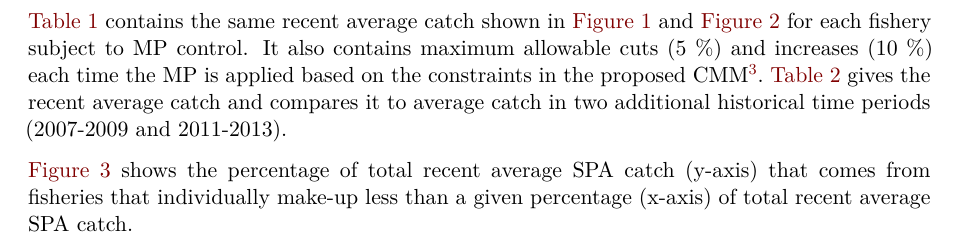
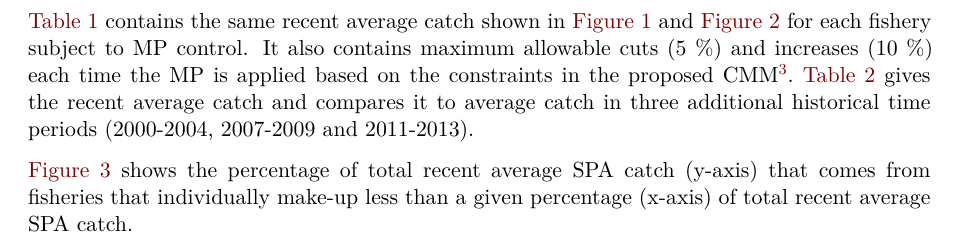
Before and after one commit to N-DucharmeBarth-NOAA/2024-spa-summary, a Quarto document (wcpfc-ca-spa-catch-summary.qmd): part of page 2 of 4, cut so that both start at the same text. Rendered offline with R 4.5, knitr and Pandoc in place of Quarto, then LaTeX, with nearby package versions; some code elsewhere in the file could not run offline.

Commit message:
add new catch table

````diff
--- a/wcpfc-ca-spa-catch-summary.qmd
+++ b/wcpfc-ca-spa-catch-summary.qmd
@@ -153,7 +153,7 @@ Broken out by fishery[^fish], China is responsible for the largest share of rece
     p
 ```
 
-@tbl-ccm-spa-catch contains the same recent average catch shown in @fig-spa-catch-gear and @fig-spa-catch-ccm for each fishery subject to MP control. It also contains maximum allowable cuts (5 %) and increases (10 %) each time the MP is applied based on the constraints in the proposed CMM[^2]. @tbl-ccm-spa-catch-relative gives the recent average catch and compares it to average catch in two additional historical time periods (2007-2009 and 2011-2013).
+@tbl-ccm-spa-catch contains the same recent average catch shown in @fig-spa-catch-gear and @fig-spa-catch-ccm for each fishery subject to MP control. It also contains maximum allowable cuts (5 %) and increases (10 %) each time the MP is applied based on the constraints in the proposed CMM[^2]. @tbl-ccm-spa-catch-relative gives the recent average catch and compares it to average catch in three additional historical time periods (2000-2004, 2007-2009 and 2011-2013).
 
 [^2]: Maximum cuts and increases assume that future allocation reflects recent average catch over the period 2020-2022.
 
````
Also changed, not shown: dynamic/chord_interactive.html, dynamic/ffa_chord_interactive.html, dynamic/sankey_interactive.html, 5 other files.
